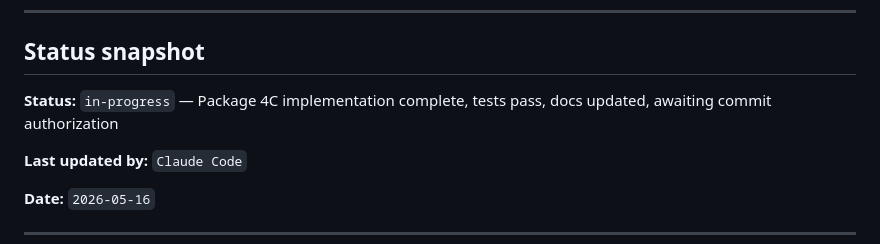
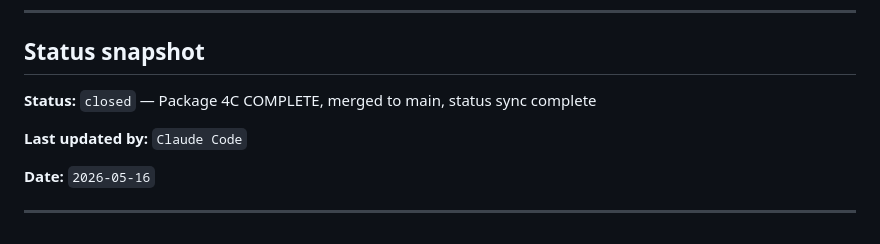
Before and after one commit to GHnol/MessageVault, a Markdown page: AI_HANDOFF.md, the part around the change. Rendered like a GitHub page.

Commit message:
docs: mark Package 4C closed in handoff file

```diff
--- a/AI_HANDOFF.md
+++ b/AI_HANDOFF.md
@@ -8,7 +8,7 @@ Update this file whenever you stop mid-task, approach context pressure, or hand
 
 ## Status snapshot
 
-**Status:** `in-progress` — Package 4C implementation complete, tests pass, docs updated, awaiting commit authorization
+**Status:** `closed` — Package 4C COMPLETE, merged to main, status sync complete
 
 **Last updated by:** `Claude Code`
 
```
